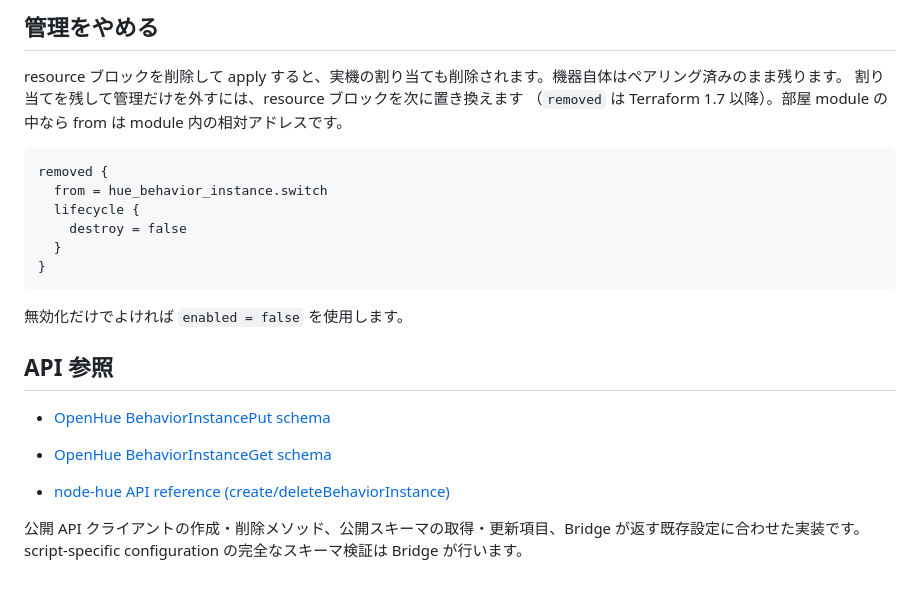
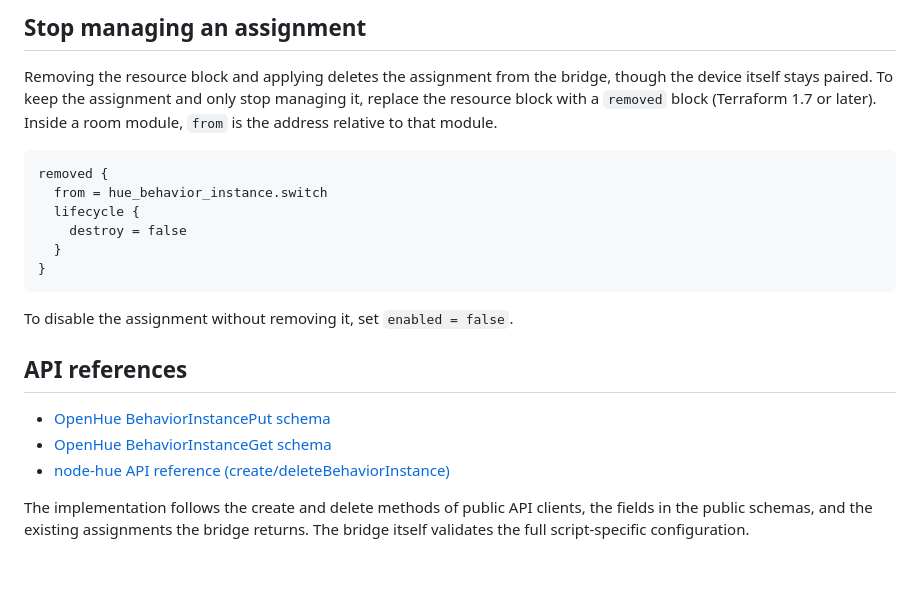
Before and after one commit to akr4/terraform-provider-hue, a Markdown page: docs/switch-management.md, the part around one of its changes. Rendered like a GitHub page.

````diff
--- a/docs/switch-management.md
+++ b/docs/switch-management.md
@@ -85,9 +111,11 @@ import-blocks は未管理の behavior の import ブロックを生成します
 
-## 管理をやめる
+## Stop managing an assignment
 
-resource ブロックを削除して apply すると、実機の割り当ても削除されます。機器自体はペアリング済みのまま残ります。
-割り当てを残して管理だけを外すには、resource ブロックを次に置き換えます
-（`removed` は Terraform 1.7 以降）。部屋 module の中なら from は module 内の相対アドレスです。
+Removing the resource block and applying deletes the assignment from the
+bridge, though the device itself stays paired. To keep the assignment and only
+stop managing it, replace the resource block with a `removed` block (Terraform
+1.7 or later). Inside a room module, `from` is the address relative to that
+module.
 
 ```hcl
 removed {
@@ -98,14 +126,14 @@ removed {
 }
 ```
 
-無効化だけでよければ `enabled = false` を使用します。
+To disable the assignment without removing it, set `enabled = false`.
 
-## API 参照
+## API references
 
 - [OpenHue BehaviorInstancePut schema](https://github.com/openhue/openhue-api/blob/main/src/behavior_instance/schemas/BehaviorInstancePut.yaml)
 - [OpenHue BehaviorInstanceGet schema](https://github.com/openhue/openhue-api/blob/main/src/behavior_instance/schemas/BehaviorInstanceGet.yaml)
-
 - [node-hue API reference (create/deleteBehaviorInstance)](https://github.com/rodney42/node-hue#api-reference)
 
-公開 API クライアントの作成・削除メソッド、公開スキーマの取得・更新項目、Bridge が返す既存設定に合わせた実装です。
-script-specific configuration の完全なスキーマ検証は Bridge が行います。
+The implementation follows the create and delete methods of public API clients,
+the fields in the public schemas, and the existing assignments the bridge
+returns. The bridge itself validates the full script-specific configuration.
````
Also changed, not shown: other parts of docs/switch-management.md (+73 -47 lines), docs/app-to-terraform.md (+71 -45 lines).
